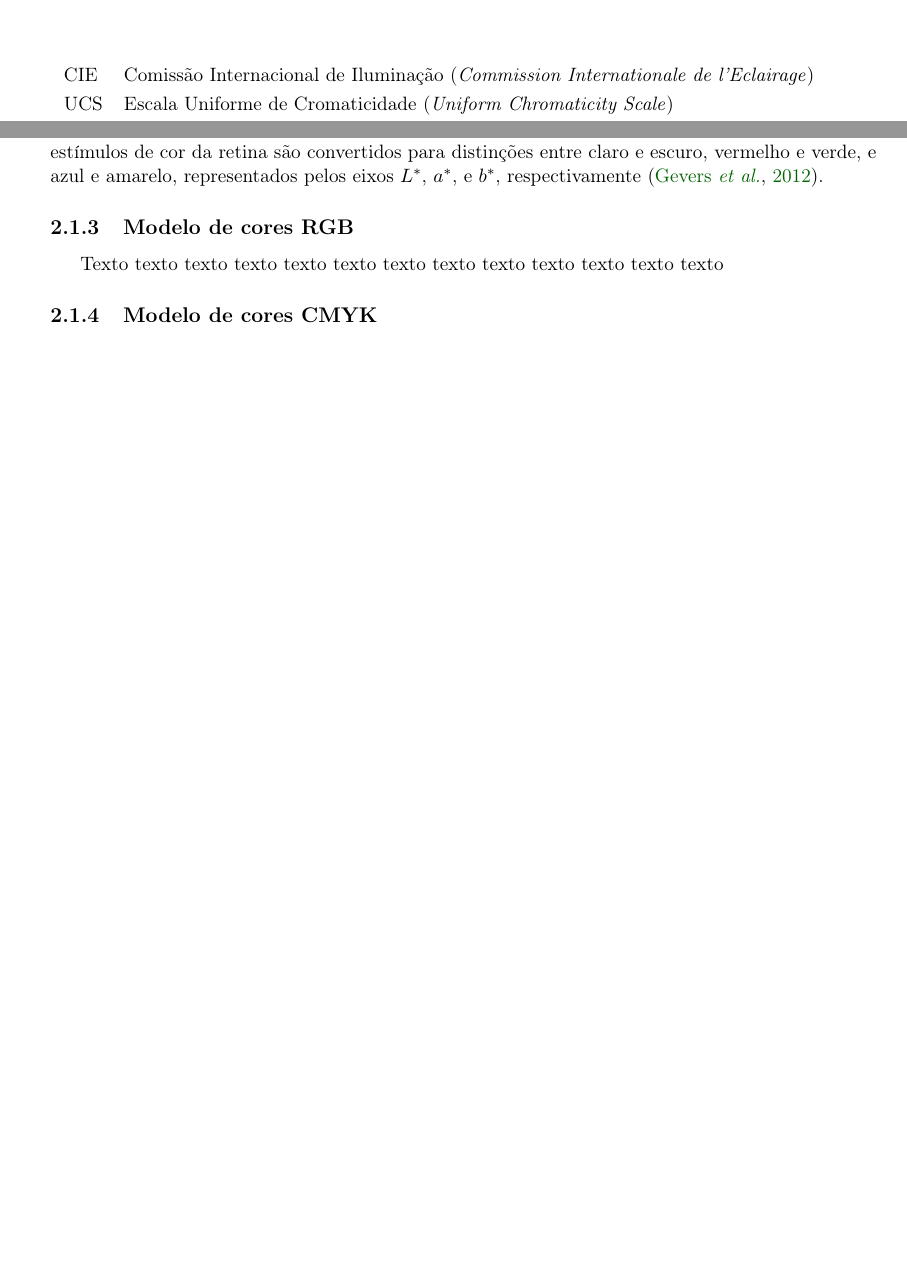
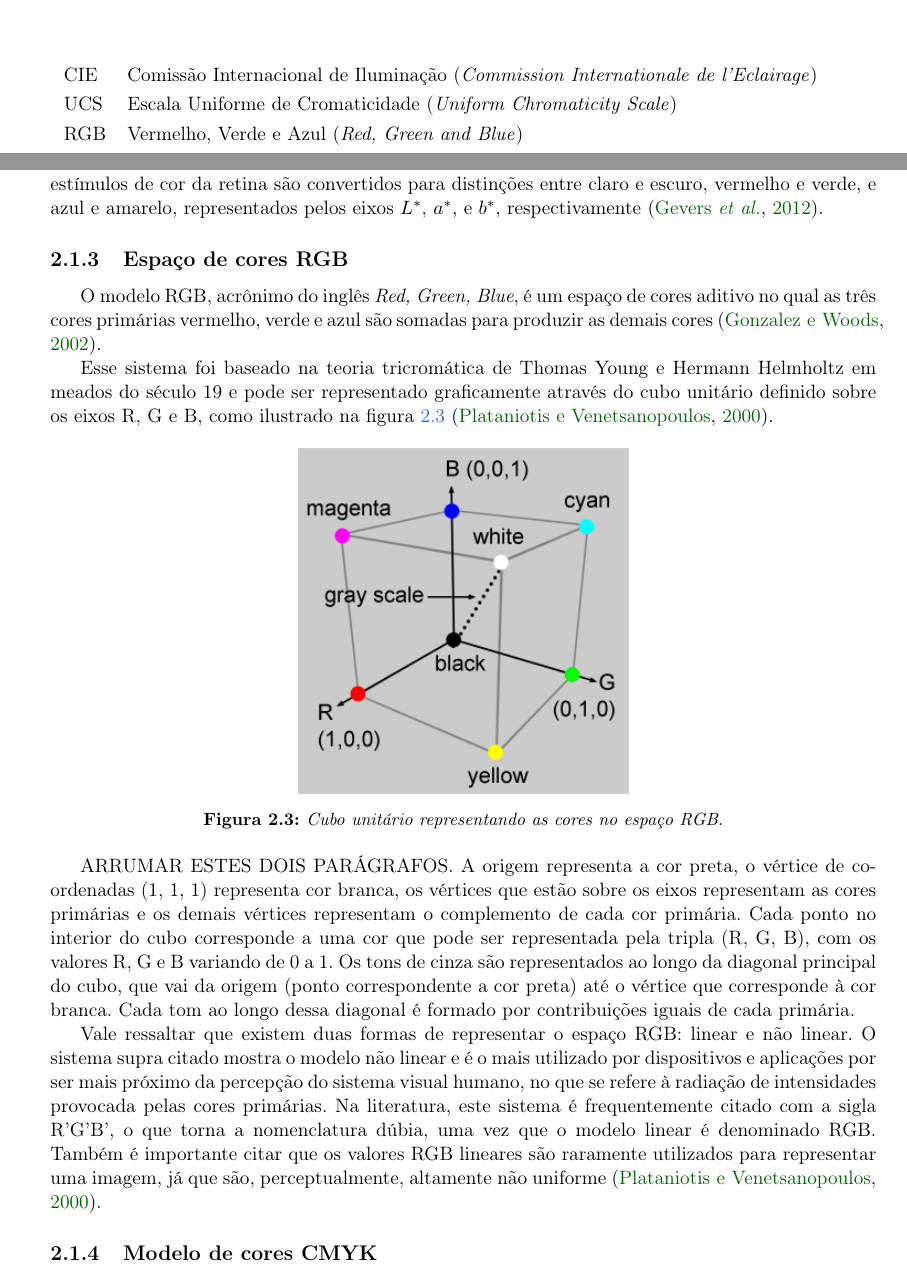
Before and after one commit to rodrigoadfaria/master-dissertation, a LaTeX thesis (tese-exemplo.tex, which reads cap-conceitos.tex): two parts of pages 9 and 22 of 31 before the commit and two parts of pages 9 and 22 of 33 after it, joined at a grey line, cut so that both start at the same text, the shorter picture padded with empty space. Compiled offline with pdfLaTeX; the source files are stored in an older character set and shown here as Unicode.

Commit message:
Adding RGB cotent
Signed-off-by: Rodrigo Faria <rodrigoadfaria@gmail.com>

```diff
--- a/cap-conceitos.tex
+++ b/cap-conceitos.tex
@@ -95,10 +95,26 @@ Ainda com resultados insatisfatórios, o CIE fez uma nova mudança multiplicando
 Em 1976 o CIE adotou um novo espaço de cores, baseado no modelo $L, a, b$, proposto por Richard Hunter em 1948, que melhor representava o espaçamento uniforme das cores. Denominado \textbf{1976 CIE $L^*a^*b^*$} e conhecido pela sigla CIELAB, é um espaço baseado em cores oponentes \footnote{Teoria iniciada por volta do ano de 1500 quando Leonardo da Vinci concluiu que as cores são produzidas pela mistura de amarelo e azul, verde e vermelho, e branco e preto. Em 1950 houve a confirmação desta teoria quando sinais de cores oponentes foram detectados na conexão óptica entre a retina e o cérebro \citep{gevers:12}.} no qual os estímulos de cor da retina são convertidos para distinções entre claro e escuro, vermelho e verde, e azul e amarelo, representados pelos eixos $L^*$, $a^*$, e $b^*$, respectivamente \citep{gevers:12}.
 
 %% ------------------------------------------------------------------------- %%
-\subsection{Modelo de cores RGB}\index{cores!modelo RGB}
+\subsection{Espaço de cores RGB}\index{cores!espaço RGB}
 \label{sec:modelo_cores_rgb}
 
-Texto texto texto texto texto texto texto texto texto texto texto texto texto
+O modelo RGB, acrônimo do inglês \textit{Red, Green, Blue}, é um espaço de cores aditivo no qual as três cores primárias vermelho, verde e azul são somadas para produzir as demais cores \citep{gonzalez:02}.
+
+Esse sistema foi baseado na teoria tricromática de Thomas Young e Hermann Helmholtz em meados do século 19 e pode ser representado graficamente
+através do cubo unitário definido sobre os eixos R, G e B, como ilustrado na figura~\ref{fig:rgb-cube} \citep{konstantinos:00}.
+
+\begin{figure}[!h]
+  \centering
+  \includegraphics[width=.4\textwidth]{rgb-cube}
+  % http://www.scratchapixel.com/old/lessons/3d-basic-lessons/lesson-5-colors-and-digital-images/color-spaces/
+  \caption{Cubo unitário representando as cores no espaço RGB.}
+  \label{fig:rgb-cube}
+\end{figure}
+
+ARRUMAR ESTES DOIS PARÁGRAFOS.
+A origem representa a cor preta, o vértice de coordenadas (1, 1, 1) representa cor branca, os vértices que estão sobre os eixos representam as cores primárias e os demais vértices representam o complemento de cada cor primária. Cada ponto no interior do cubo corresponde a uma cor que pode ser representada pela tripla (R, G, B), com os valores R, G e B variando de 0 a 1. Os tons de cinza são representados ao longo da diagonal principal do cubo, que vai da origem (ponto correspondente a cor preta) até o vértice que corresponde à cor branca. Cada tom ao longo dessa diagonal é formado por contribuições iguais de cada primária.
+
+Vale ressaltar que existem duas formas de representar o espaço RGB: linear e não linear. O sistema supra citado mostra o modelo não linear e é o mais utilizado por dispositivos e aplicações por ser mais próximo da percepção do sistema visual humano, no que se refere à radiação de intensidades provocada pelas cores primárias. Na literatura, este sistema é frequentemente citado com a sigla R'G'B', o que torna a nomenclatura dúbia, uma vez que o modelo linear é denominado RGB. Também é importante citar que os valores RGB lineares são raramente utilizados para representar uma imagem, já que são, perceptualmente, altamente não uniforme \citep{konstantinos:00}.
 
 
 %% ------------------------------------------------------------------------- %%
--- a/tese-exemplo.tex
+++ b/tese-exemplo.tex
@@ -286,6 +286,7 @@ text text text.
 \begin{tabular}{ll}
          CIE         & Comissão Internacional de Iluminação (\emph{Commission Internationale de l'Eclairage})\\
          UCS         & Escala Uniforme de Cromaticidade (\emph{Uniform Chromaticity Scale})\\
+         RGB         & Vermelho, Verde e Azul (\emph{Red, Green and Blue})\\
 \end{tabular}
 
 % ---------------------------------------------------------------------------- %
```
Also changed, not shown: figuras/rgb-cube.png (added), tese-exemplo.pdf, 1 other file.
